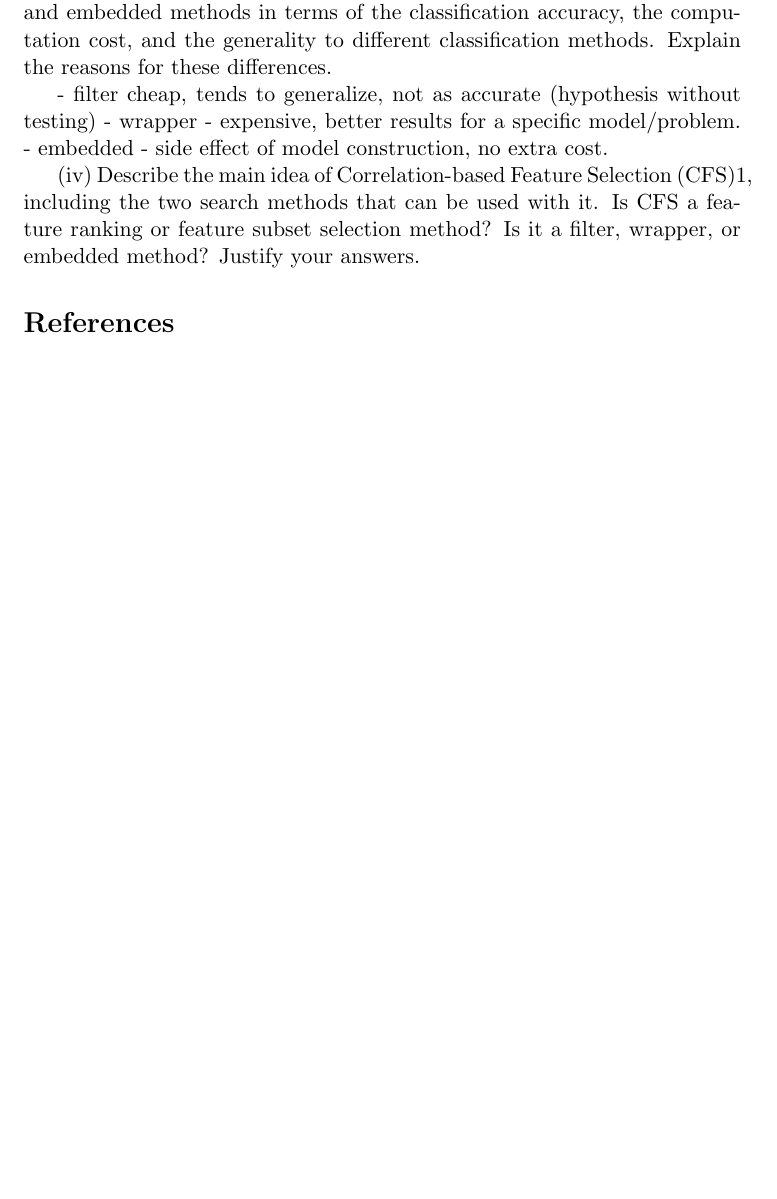
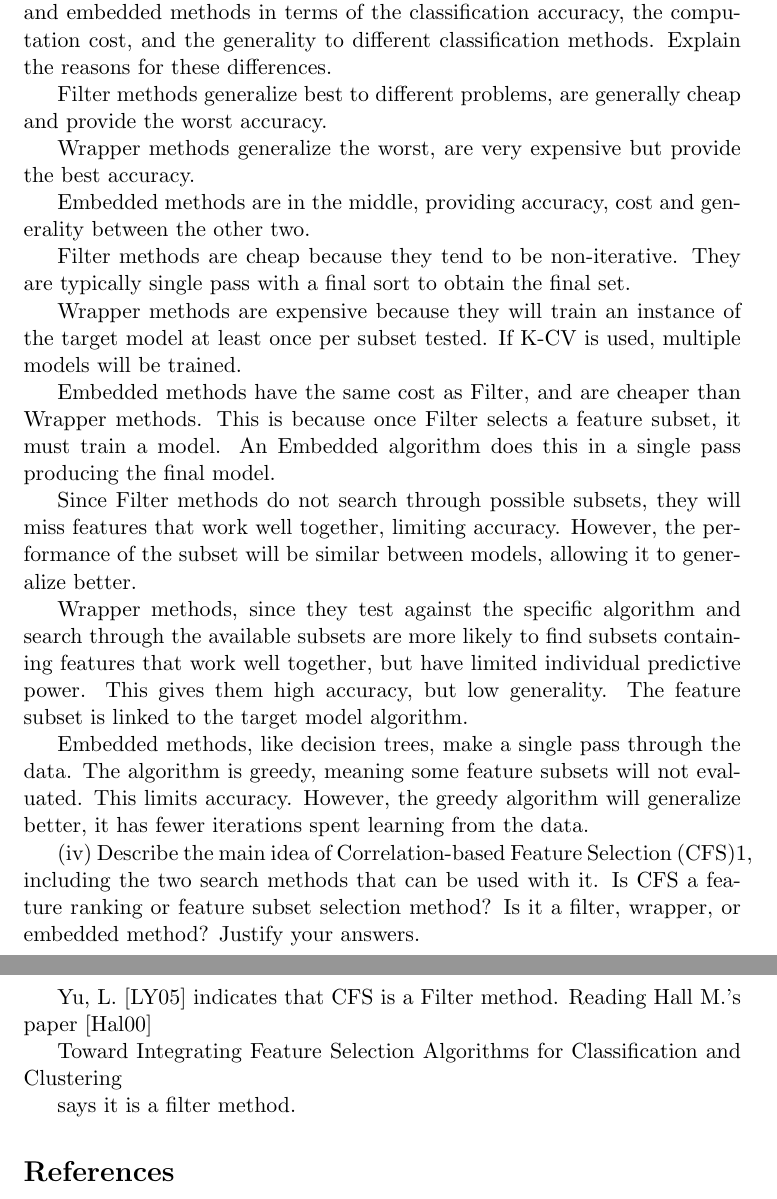
Before and after one commit to jepollock/ai_masters, a LaTeX problem sheet (AIML427/assignment1/assignment1.tex): part of page 5 of 6 before the commit and two parts of pages 5 and 6 of 7 after it, the two joined at a grey line, cut so that both start at the same text, the shorter picture padded with empty space. Compiled offline with pdfLaTeX.

Commit message:
Rollback, answer is good enough.
Move onto the nextquestion.

```diff
--- a/AIML427/assignment1/assignment1.tex
+++ b/AIML427/assignment1/assignment1.tex
@@ -133,12 +133,23 @@ methods in terms of the classification accuracy, the computation cost, and the
 generality to different classification methods. Explain the reasons for these
 differences.
 
+Filter methods generalize best to different problems, are generally cheap and provide the worst accuracy.
 
+Wrapper methods generalize the worst, are very expensive but provide the best accuracy.
 
+Embedded methods are in the middle, providing accuracy, cost and generality between the other two.
 
- - filter cheap, tends to generalize, not as accurate (hypothesis without testing)
- - wrapper - expensive, better results for a specific model/problem.
- - embedded - side effect of model construction, no extra cost.
+Filter methods are cheap because they tend to be non-iterative. They are typically single pass with a final sort to obtain the final set.
+
+Wrapper methods are expensive because they will train an instance of the target model at least once per subset tested. If K-CV is used, multiple models will be trained.
+
+Embedded methods have the same cost as Filter, and are cheaper than Wrapper methods. This is because once Filter selects a feature subset, it must train a model. An Embedded algorithm does this in a single pass producing the final model.
+
+Since Filter methods do not search through possible subsets, they will miss features that work well together, limiting accuracy. However, the performance of the subset will be similar between models, allowing it to generalize better.
+
+Wrapper methods, since they test against the specific algorithm and search through the available subsets are more likely to find subsets containing features that work well together, but have limited individual predictive power. This gives them high accuracy, but low generality. The feature subset is linked to the target model algorithm.
+
+Embedded methods, like decision trees, make a single pass through the data. The algorithm is greedy, meaning some feature subsets will not evaluated. This limits accuracy. However, the greedy algorithm will generalize better, it has fewer iterations spent learning from the data.
 
 
 (iv) Describe the main idea of Correlation-based Feature Selection (CFS)1, including the
@@ -146,6 +157,15 @@ two search methods that can be used with it. Is CFS a feature ranking or feature
 selection method? Is it a filter, wrapper, or embedded method? Justify your
 answers.
 
+Yu, L. \cite{subsetcover} indicates that CFS is a Filter method. Reading Hall M.'s paper \cite{cfsHall}
+
+Toward Integrating Feature Selection
+Algorithms for Classification and Clustering
+
+says it is a filter method.
+
+
+
 \printbibliography
 
 \end{document}
```
Also changed, not shown: AIML427/assignment1/references.bib (+20 -0 lines).
